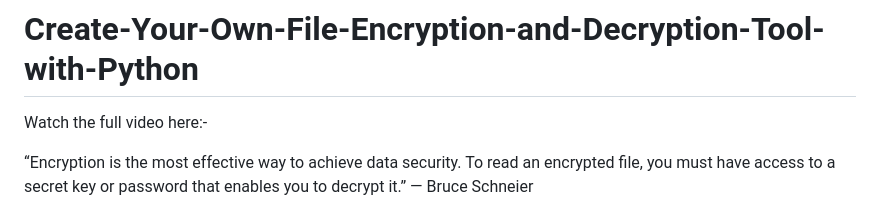
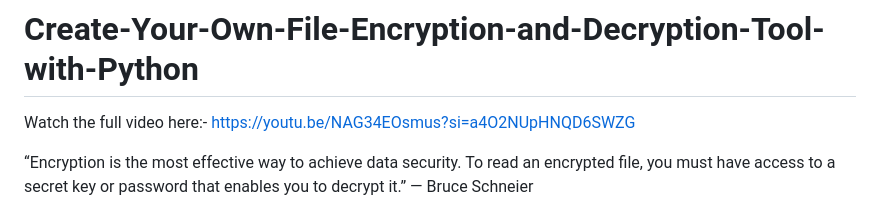
Before and after one commit to AdamMashaka/Encrypt-Password, a Markdown page: README.md, the part around the change. Rendered like a GitHub page.

```diff
--- a/README.md
+++ b/README.md
@@ -1,7 +1,7 @@
 # Encrypt-Password
 # Create-Your-Own-File-Encryption-and-Decryption-Tool-with-Python
 
-Watch the full video here:-
+Watch the full video here:- https://youtu.be/NAG34EOsmus?si=a4O2NUpHNQD6SWZG
 
 “Encryption is the most effective way to achieve data security. To read an encrypted file, you must have access to a secret key or password that enables you to decrypt it.” — Bruce Schneier
 
```
